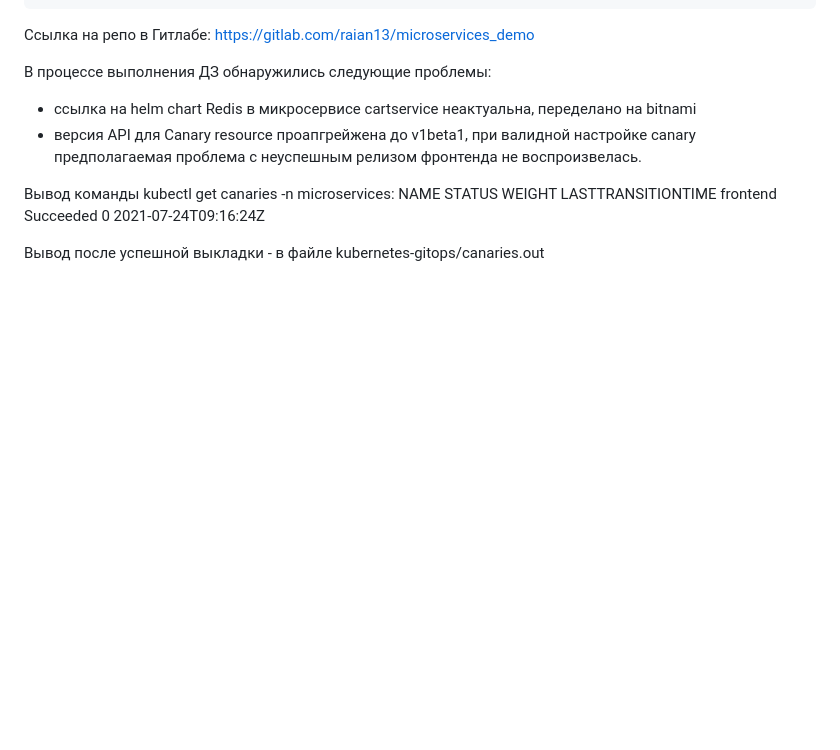
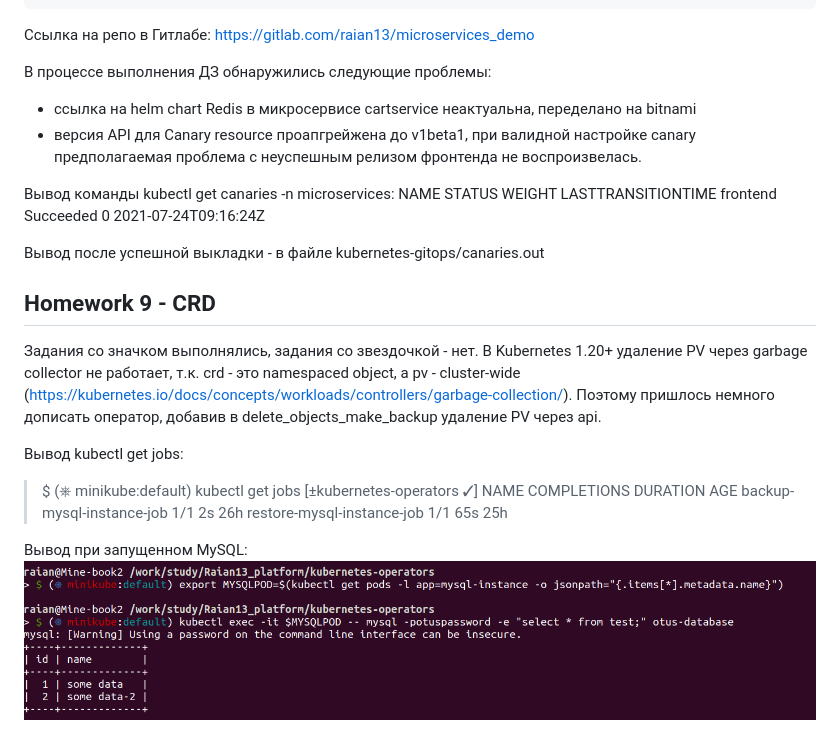
Before and after one commit to otus-kuber-2021-03/Raian13_platform, a Markdown page: README.md, the part around the change. GitHub-like rendering; pictures changed too: images/operator-homework.png (added); blank space fills up the shorter version.

Commit message:
CRD homework - update README

```diff
--- a/README.md
+++ b/README.md
@@ -86,3 +86,16 @@ NAME       STATUS      WEIGHT   LASTTRANSITIONTIME
 frontend   Succeeded   0        2021-07-24T09:16:24Z
 
 Вывод после успешной выкладки - в файле kubernetes-gitops/canaries.out
+## Homework 9 - CRD
+
+Задания со значком выполнялись, задания со звездочкой - нет.
+В Kubernetes 1.20+ удаление PV через garbage collector не работает, т.к. crd - это namespaced object, а pv - cluster-wide (https://kubernetes.io/docs/concepts/workloads/controllers/garbage-collection/). Поэтому пришлось немного дописать оператор, добавив в delete_objects_make_backup удаление PV через api.
+
+Вывод kubectl get jobs:
+> $ (⎈ minikube:default) kubectl get jobs                                                                                                   [±kubernetes-operators ✓]
+NAME                         COMPLETIONS   DURATION   AGE
+backup-mysql-instance-job    1/1           2s         26h
+restore-mysql-instance-job   1/1           65s        25h
+
+Вывод при запущенном MySQL:
+![screenshot](./images/operator-homework.png)
```
